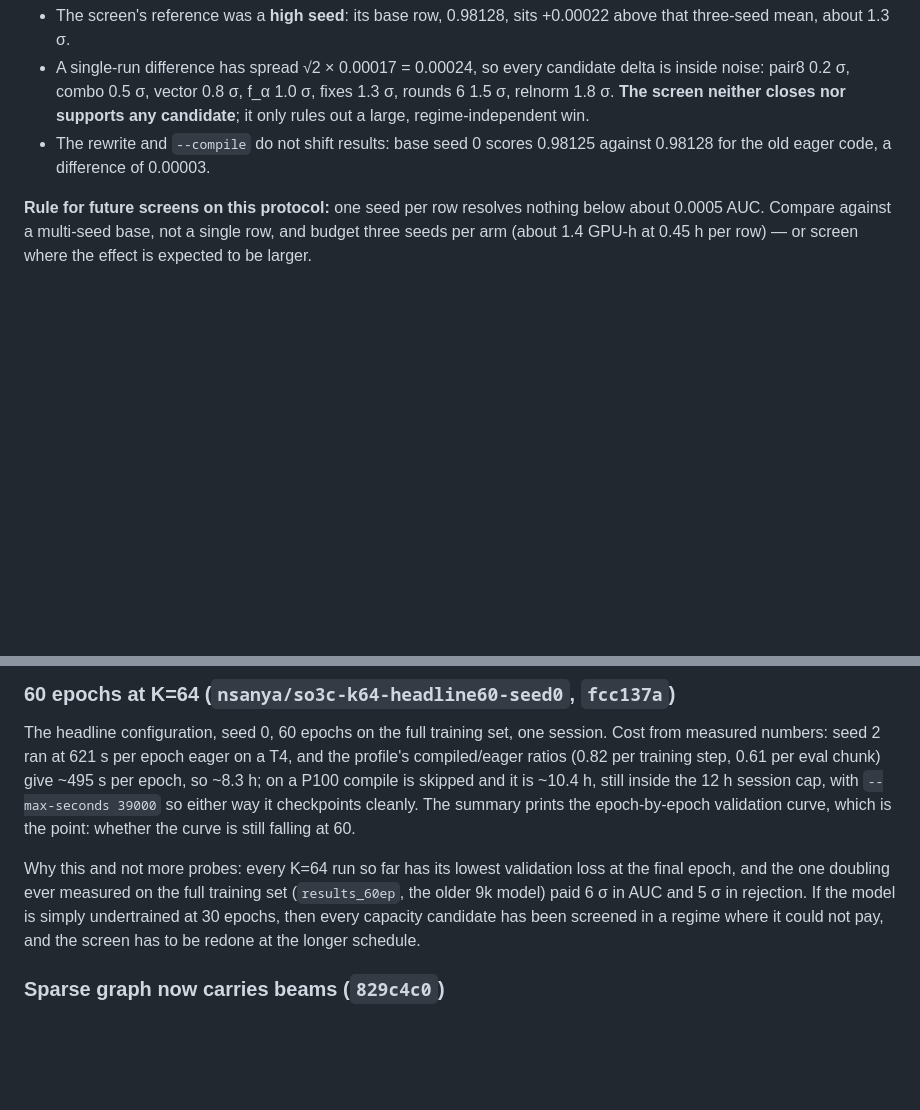
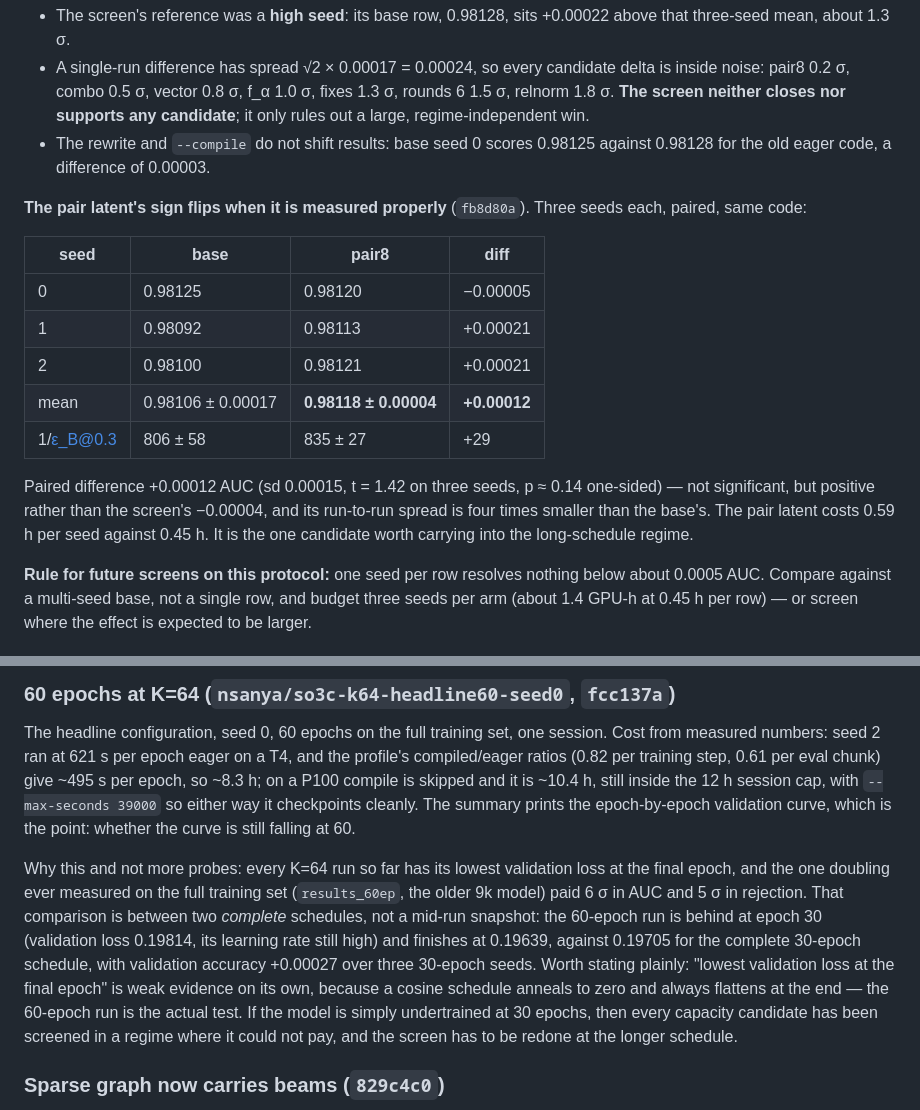
Before and after one commit to Nervni-Sanya/SO3C, a Markdown page: SO3C_STATUS.md, 2 parts joined by grey strips. GitHub-like rendering; blank space fills up the shorter version.

Commit message:
SO3C_STATUS.md: pair8 paired result, and honesty about the cosine tail
Paired against three base seeds the pair latent is +0.00012 AUC (t=1.42)
and +29 rejection with four times smaller spread, against -0.00004 in the
screen: the one candidate worth carrying into the long-schedule regime.

Also states plainly that 'lowest validation loss at the final epoch' is
weak on its own, since cosine anneals to zero; the supporting evidence is
that the complete 60-epoch schedule finishes below the complete 30-epoch
one (0.19639 vs 0.19705), and the running K=64 job is the real test.

Co-Authored-By: Claude Opus 5 <noreply@anthropic.com>

```diff
--- a/SO3C_STATUS.md
+++ b/SO3C_STATUS.md
@@ -149,6 +149,18 @@ Not one improves on the base, and the whole table spans 0.0004 AUC. Note that ev
 - A single-run difference has spread √2 × 0.00017 = 0.00024, so every candidate delta is inside noise: pair8 0.2 σ, combo 0.5 σ, vector 0.8 σ, f_α 1.0 σ, fixes 1.3 σ, rounds 6 1.5 σ, relnorm 1.8 σ. **The screen neither closes nor supports any candidate**; it only rules out a large, regime-independent win.
 - The rewrite and `--compile` do not shift results: base seed 0 scores 0.98125 against 0.98128 for the old eager code, a difference of 0.00003.
 
+**The pair latent's sign flips when it is measured properly** (`fb8d80a`). Three seeds each, paired, same code:
+
+| seed | base | pair8 | diff |
+|---|---|---|---|
+| 0 | 0.98125 | 0.98120 | −0.00005 |
+| 1 | 0.98092 | 0.98113 | +0.00021 |
+| 2 | 0.98100 | 0.98121 | +0.00021 |
+| mean | 0.98106 ± 0.00017 | **0.98118 ± 0.00004** | **+0.00012** |
+| 1/ε_B@0.3 | 806 ± 58 | 835 ± 27 | +29 |
+
+Paired difference +0.00012 AUC (sd 0.00015, t = 1.42 on three seeds, p ≈ 0.14 one-sided) — not significant, but positive rather than the screen's −0.00004, and its run-to-run spread is four times smaller than the base's. The pair latent costs 0.59 h per seed against 0.45 h. It is the one candidate worth carrying into the long-schedule regime.
+
 **Rule for future screens on this protocol:** one seed per row resolves nothing below about 0.0005 AUC. Compare against a multi-seed base, not a single row, and budget three seeds per arm (about 1.4 GPU-h at 0.45 h per row) — or screen where the effect is expected to be larger.
 
 ### The capacity axis never tested: the edge width
@@ -169,7 +181,7 @@ Still far below PELICAN's 208k, and the first capacity axis with a mechanism beh
 
 The headline configuration, seed 0, 60 epochs on the full training set, one session. Cost from measured numbers: seed 2 ran at 621 s per epoch eager on a T4, and the profile's compiled/eager ratios (0.82 per training step, 0.61 per eval chunk) give ~495 s per epoch, so ~8.3 h; on a P100 compile is skipped and it is ~10.4 h, still inside the 12 h session cap, with `--max-seconds 39000` so either way it checkpoints cleanly. The summary prints the epoch-by-epoch validation curve, which is the point: whether the curve is still falling at 60.
 
-Why this and not more probes: every K=64 run so far has its lowest validation loss at the final epoch, and the one doubling ever measured on the full training set (`results_60ep`, the older 9k model) paid 6 σ in AUC and 5 σ in rejection. If the model is simply undertrained at 30 epochs, then every capacity candidate has been screened in a regime where it could not pay, and the screen has to be redone at the longer schedule.
+Why this and not more probes: every K=64 run so far has its lowest validation loss at the final epoch, and the one doubling ever measured on the full training set (`results_60ep`, the older 9k model) paid 6 σ in AUC and 5 σ in rejection. That comparison is between two *complete* schedules, not a mid-run snapshot: the 60-epoch run is behind at epoch 30 (validation loss 0.19814, its learning rate still high) and finishes at 0.19639, against 0.19705 for the complete 30-epoch schedule, with validation accuracy +0.00027 over three 30-epoch seeds. Worth stating plainly: "lowest validation loss at the final epoch" is weak evidence on its own, because a cosine schedule anneals to zero and always flattens at the end — the 60-epoch run is the actual test. If the model is simply undertrained at 30 epochs, then every capacity candidate has been screened in a regime where it could not pay, and the screen has to be redone at the longer schedule.
 
 ### Sparse graph now carries beams (`829c4c0`)
 
```
